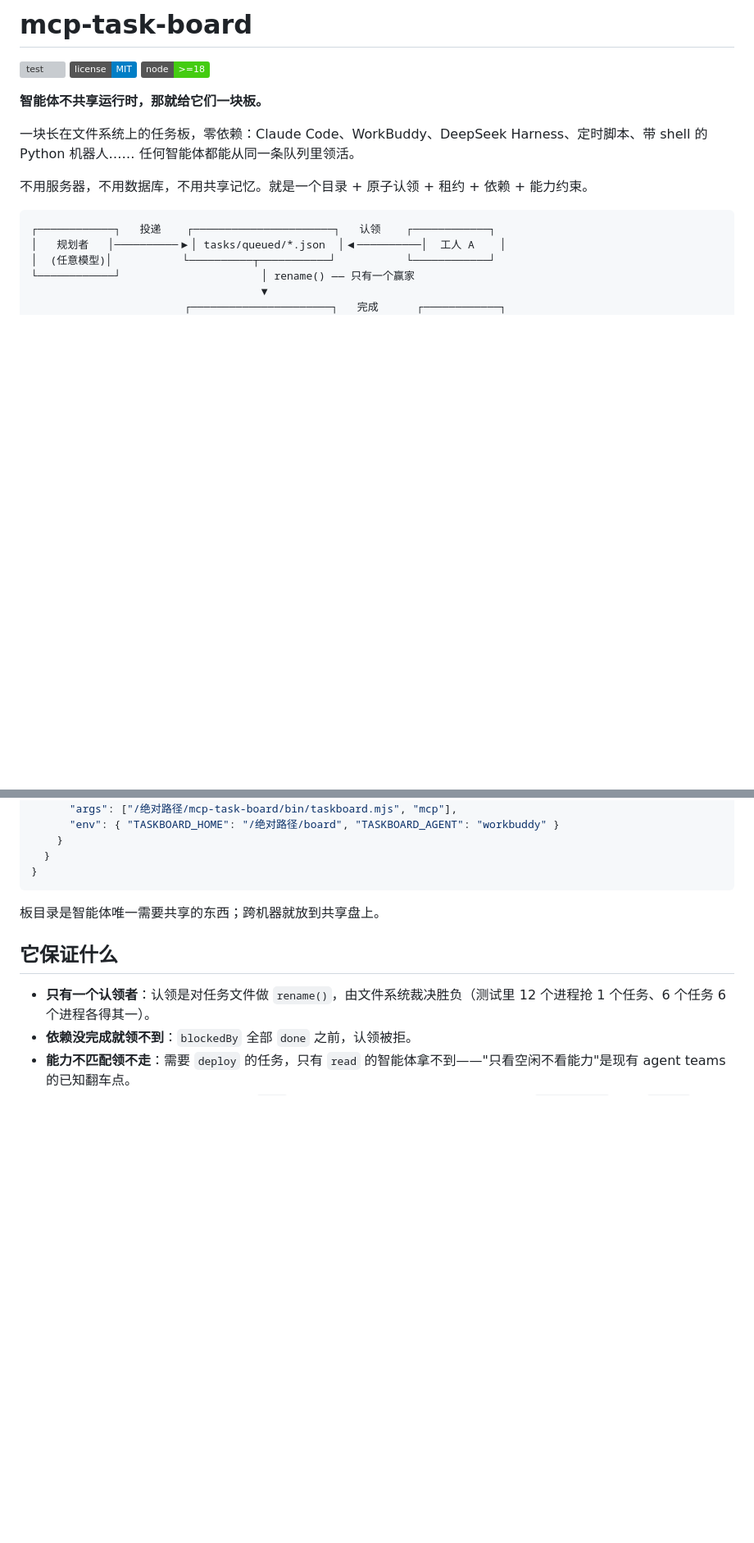
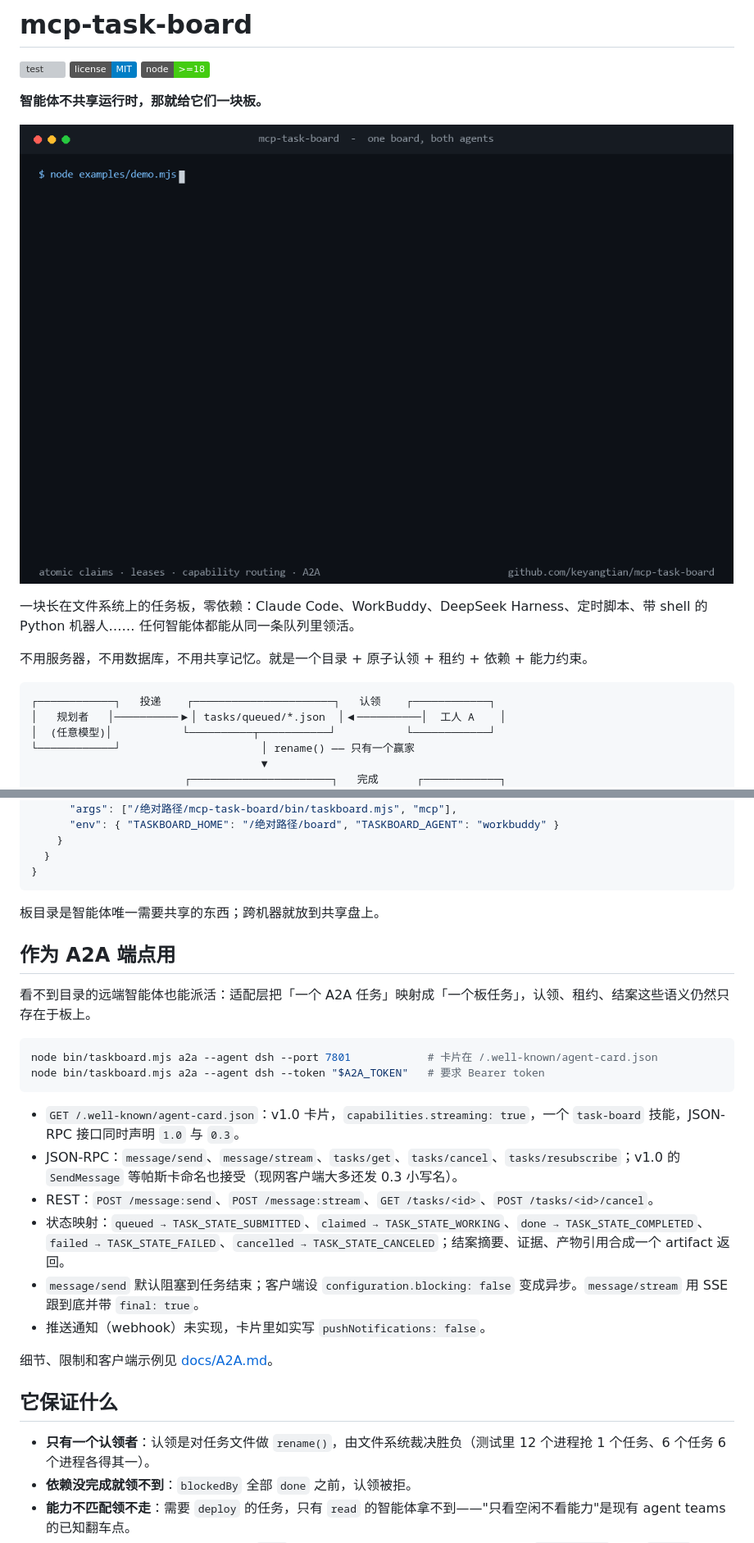
Before and after one commit to keyangtian/mcp-task-board, a Markdown page: README.zh.md, 2 parts joined by grey strips. Shown at 82% size. GitHub-like rendering; pictures changed too: docs/demo.gif (added); badges without logos; blank space fills up the shorter version; grey boxes are pictures that could not be loaded.

````diff
--- a/README.zh.md
+++ b/README.zh.md
@@ -5,6 +5,8 @@
 [![node](https://img.shields.io/badge/node-%3E%3D18-brightgreen.svg)](package.json)
 
 **智能体不共享运行时，那就给它们一块板。**
+
+![demo](docs/demo.gif)
 
 一块长在文件系统上的任务板，零依赖：Claude Code、WorkBuddy、DeepSeek Harness、定时脚本、带 shell 的 Python 机器人…… 任何智能体都能从同一条队列里领活。
 
@@ -68,6 +70,24 @@ done
 
 板目录是智能体唯一需要共享的东西；跨机器就放到共享盘上。
 
+## 作为 A2A 端点用
+
+看不到目录的远端智能体也能派活：适配层把「一个 A2A 任务」映射成「一个板任务」，认领、租约、结案这些语义仍然只存在于板上。
+
+```bash
+node bin/taskboard.mjs a2a --agent dsh --port 7801            # 卡片在 /.well-known/agent-card.json
+node bin/taskboard.mjs a2a --agent dsh --token "$A2A_TOKEN"   # 要求 Bearer token
+```
+
+- `GET /.well-known/agent-card.json`：v1.0 卡片，`capabilities.streaming: true`，一个 `task-board` 技能，JSON-RPC 接口同时声明 `1.0` 与 `0.3`。
+- JSON-RPC：`message/send`、`message/stream`、`tasks/get`、`tasks/cancel`、`tasks/resubscribe`；v1.0 的 `SendMessage` 等帕斯卡命名也接受（现网客户端大多还发 0.3 小写名）。
+- REST：`POST /message:send`、`POST /message:stream`、`GET /tasks/<id>`、`POST /tasks/<id>/cancel`。
+- 状态映射：`queued → TASK_STATE_SUBMITTED`、`claimed → TASK_STATE_WORKING`、`done → TASK_STATE_COMPLETED`、`failed → TASK_STATE_FAILED`、`cancelled → TASK_STATE_CANCELED`；结案摘要、证据、产物引用合成一个 artifact 返回。
+- `message/send` 默认阻塞到任务结束；客户端设 `configuration.blocking: false` 变成异步。`message/stream` 用 SSE 跟到底并带 `final: true`。
+- 推送通知（webhook）未实现，卡片里如实写 `pushNotifications: false`。
+
+细节、限制和客户端示例见 [docs/A2A.md](docs/A2A.md)。
+
 ## 它保证什么
 
 - **只有一个认领者**：认领是对任务文件做 `rename()`，由文件系统裁决胜负（测试里 12 个进程抢 1 个任务、6 个任务 6 个进程各得其一）。
````
Also changed, not shown: other parts of README.zh.md (+3 -2 lines), CHANGELOG.md (+12 -0 lines), README.md (+25 -3 lines), RELEASE_v0.2.0.md (added, +40 -0 lines), docs/A2A.md (added, +93 -0 lines), 9 other files.
